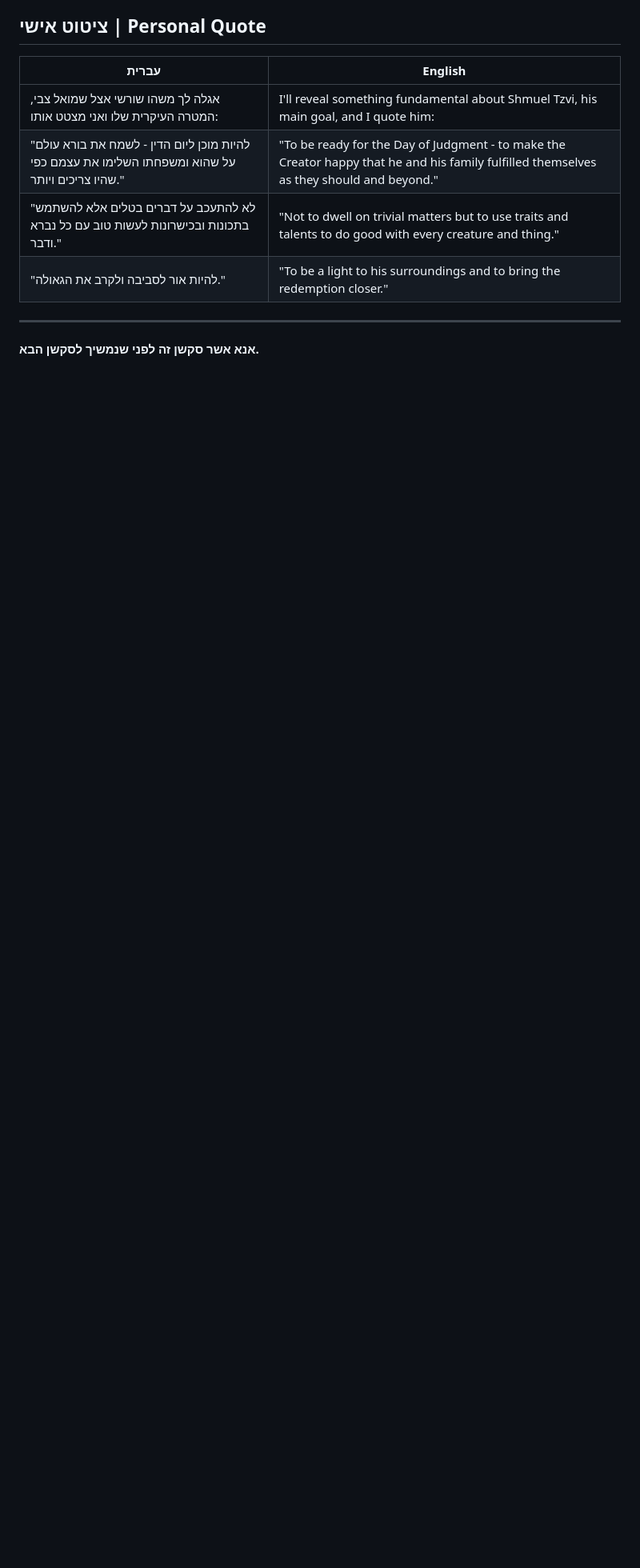
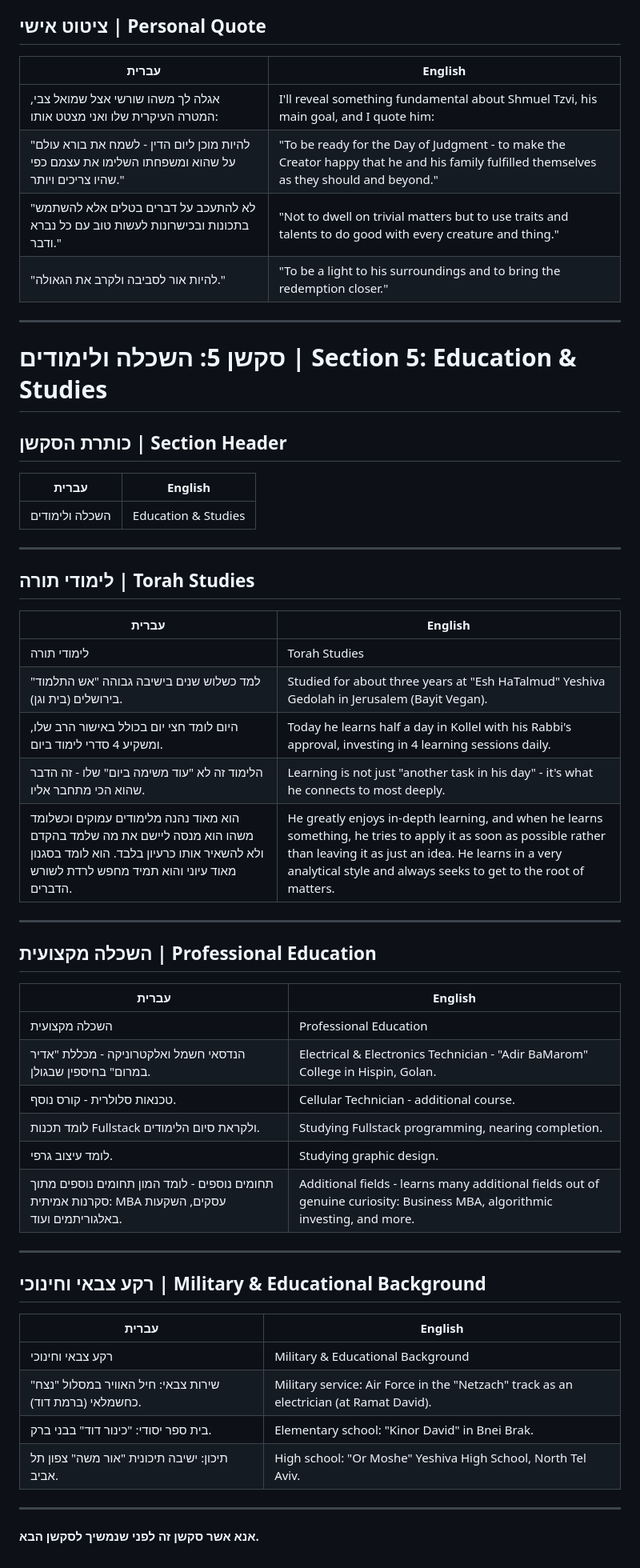
Before and after one commit to shmueltzvi76/My-shidduch-card, a Markdown page: translations-for-approval.md, the part around one of its changes. Shown at 80% size. Drawn GitHub-style; blank space fills up the shorter version.

Commit message:
Fix Section 4 + add Section 5 (Education & Studies)
Fix: R' Abun (correct spelling)

Added Section 5: Education & Studies
- Torah studies (Yeshiva, Kollel)
- Professional education (Engineering, Fullstack, etc.)
- Military & educational background

https://claude.ai/code/session_018ScnvEALyM4ATeUyGvKZem

```diff
--- a/translations-for-approval.md
+++ b/translations-for-approval.md
@@ -261,4 +261,50 @@
 
 ---
 
+# סקשן 5: השכלה ולימודים | Section 5: Education & Studies
+
+## כותרת הסקשן | Section Header
+
+| עברית | English |
+|-------|---------|
+| השכלה ולימודים | Education & Studies |
+
+---
+
+## לימודי תורה | Torah Studies
+
+| עברית | English |
+|-------|---------|
+| לימודי תורה | Torah Studies |
+| למד כשלוש שנים בישיבה גבוהה "אש התלמוד" בירושלים (בית וגן). | Studied for about three years at "Esh HaTalmud" Yeshiva Gedolah in Jerusalem (Bayit Vegan). |
+| היום לומד חצי יום בכולל באישור הרב שלו, ומשקיע 4 סדרי לימוד ביום. | Today he learns half a day in Kollel with his Rabbi's approval, investing in 4 learning sessions daily. |
+| הלימוד זה לא "עוד משימה ביום" שלו - זה הדבר שהוא הכי מתחבר אליו. | Learning is not just "another task in his day" - it's what he connects to most deeply. |
+| הוא מאוד נהנה מלימודים עמוקים וכשלומד משהו הוא מנסה ליישם את מה שלמד בהקדם ולא להשאיר אותו כרעיון בלבד. הוא לומד בסגנון מאוד עיוני והוא תמיד מחפש לרדת לשורש הדברים. | He greatly enjoys in-depth learning, and when he learns something, he tries to apply it as soon as possible rather than leaving it as just an idea. He learns in a very analytical style and always seeks to get to the root of matters. |
+
+---
+
+## השכלה מקצועית | Professional Education
+
+| עברית | English |
+|-------|---------|
+| השכלה מקצועית | Professional Education |
+| הנדסאי חשמל ואלקטרוניקה - מכללת "אדיר במרום" בחיספין שבגולן. | Electrical & Electronics Technician - "Adir BaMarom" College in Hispin, Golan. |
+| טכנאות סלולרית - קורס נוסף. | Cellular Technician - additional course. |
+| לומד תכנות Fullstack ולקראת סיום הלימודים. | Studying Fullstack programming, nearing completion. |
+| לומד עיצוב גרפי. | Studying graphic design. |
+| תחומים נוספים - לומד המון תחומים נוספים מתוך סקרנות אמיתית: MBA עסקים, השקעות באלגוריתמים ועוד. | Additional fields - learns many additional fields out of genuine curiosity: Business MBA, algorithmic investing, and more. |
+
+---
+
+## רקע צבאי וחינוכי | Military & Educational Background
+
+| עברית | English |
+|-------|---------|
+| רקע צבאי וחינוכי | Military & Educational Background |
+| שירות צבאי: חיל האוויר במסלול "נצח" כחשמלאי (ברמת דוד). | Military service: Air Force in the "Netzach" track as an electrician (at Ramat David). |
+| בית ספר יסודי: "כינור דוד" בבני ברק. | Elementary school: "Kinor David" in Bnei Brak. |
+| תיכון: ישיבה תיכונית "אור משה" צפון תל אביב. | High school: "Or Moshe" Yeshiva High School, North Tel Aviv. |
+
+---
+
 **אנא אשר סקשן זה לפני שנמשיך לסקשן הבא.**
```
Also changed, not shown: other parts of translations-for-approval.md (+1 -1 lines).
